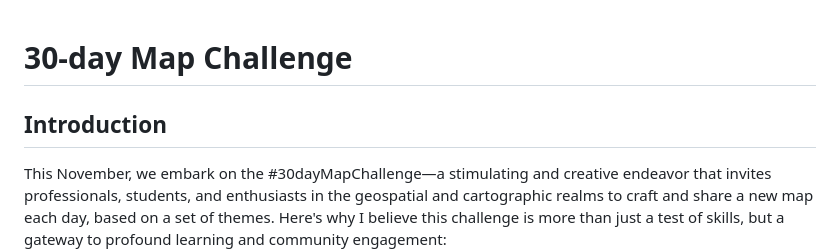
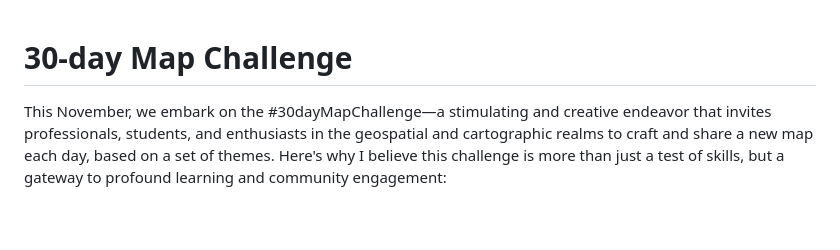
Before and after one commit to desmond-lartey/MapChallenge, a Markdown page: README.md, the part around the change printed below. GitHub-like rendering; blank space fills up the shorter version.

```diff
--- a/README.md
+++ b/README.md
@@ -1,6 +1,5 @@
 # 30-day Map Challenge
 
-## Introduction
 This November, we embark on the #30dayMapChallenge—a stimulating and creative endeavor that invites professionals, students, and enthusiasts in the geospatial and cartographic realms to craft and share a new map each day, based on a set of themes. Here's why I believe this challenge is more than just a test of skills, but a gateway to profound learning and community engagement:
 
 - **🔍 Intensive Learning**: Each day poses a new theme, pushing us to dive into diverse datasets, explore various software and tools, and experiment with different cartographic techniques. It's a hands-on crash course in the art and science of map-making.
```
Also changed, not shown: other parts of README.md (+1 -1 lines).
